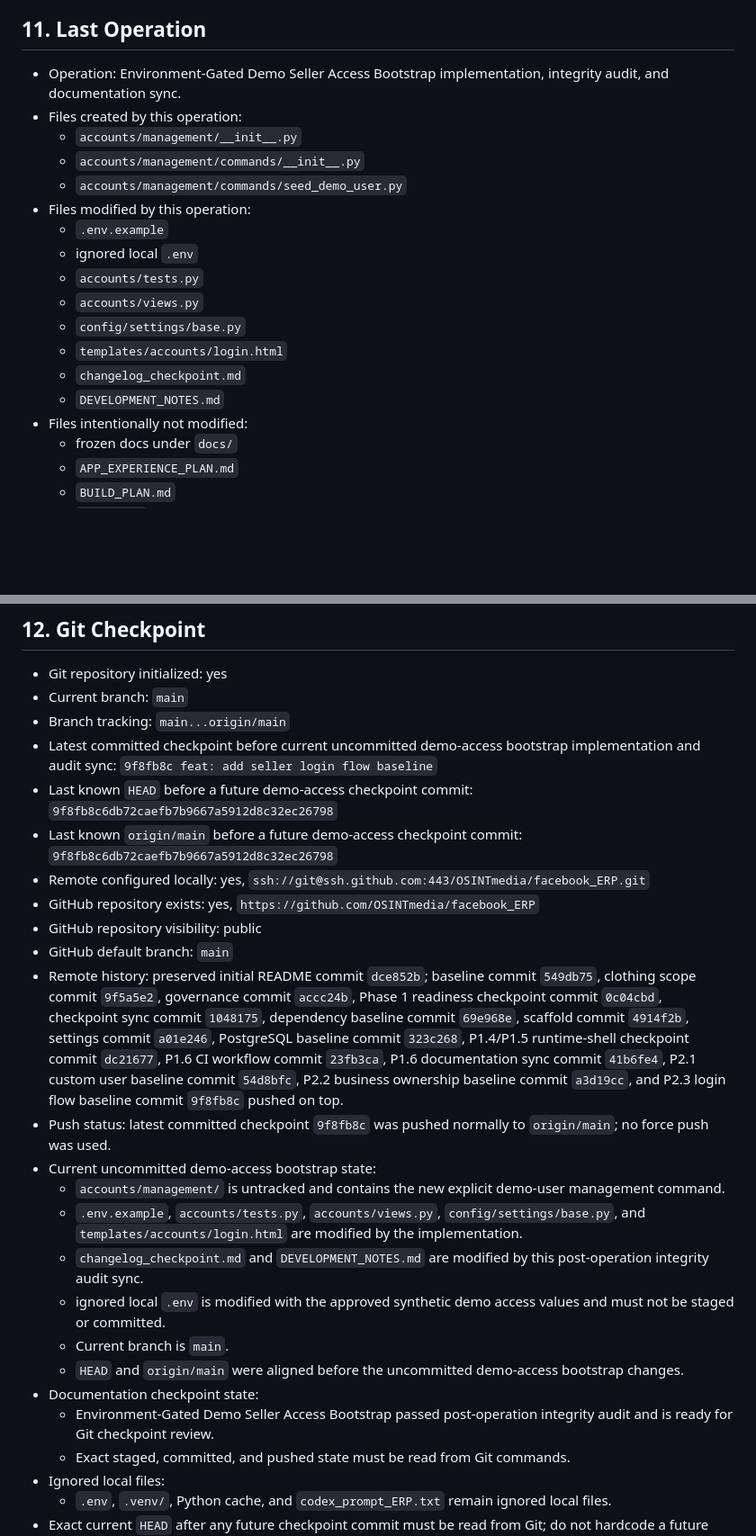
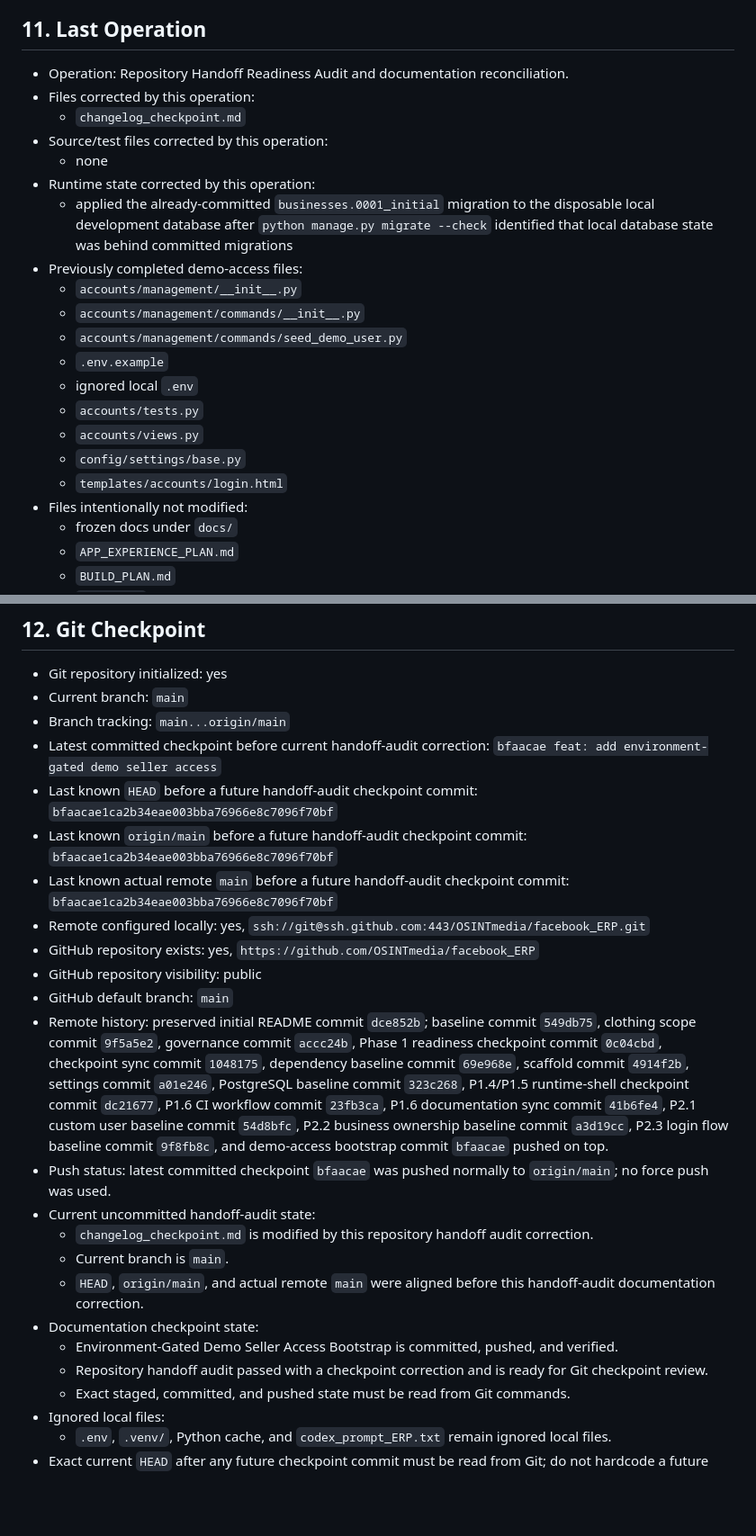
Before and after one commit to OSINTmedia/facebook_ERP, a Markdown page: changelog_checkpoint.md, 2 parts joined by grey strips. Shown at 90% size. GitHub-like rendering; blank space fills up the shorter version.

```diff
--- a/changelog_checkpoint.md
+++ b/changelog_checkpoint.md
@@ -455,20 +455,23 @@ Private local prompt:
 
 ## 11. Last Operation
 
-- Operation: Environment-Gated Demo Seller Access Bootstrap implementation, integrity audit, and documentation sync.
-- Files created by this operation:
+- Operation: Repository Handoff Readiness Audit and documentation reconciliation.
+- Files corrected by this operation:
+  - `changelog_checkpoint.md`
+- Source/test files corrected by this operation:
+  - none
+- Runtime state corrected by this operation:
+  - applied the already-committed `businesses.0001_initial` migration to the disposable local development database after `python manage.py migrate --check` identified that local database state was behind committed migrations
+- Previously completed demo-access files:
   - `accounts/management/__init__.py`
   - `accounts/management/commands/__init__.py`
   - `accounts/management/commands/seed_demo_user.py`
-- Files modified by this operation:
   - `.env.example`
   - ignored local `.env`
   - `accounts/tests.py`
   - `accounts/views.py`
   - `config/settings/base.py`
   - `templates/accounts/login.html`
-  - `changelog_checkpoint.md`
-  - `DEVELOPMENT_NOTES.md`
 - Files intentionally not modified:
   - frozen docs under `docs/`
   - `APP_EXPERIENCE_PLAN.md`
@@ -503,24 +521,23 @@ Private local prompt:
 - Git repository initialized: yes
 - Current branch: `main`
 - Branch tracking: `main...origin/main`
-- Latest committed checkpoint before current uncommitted demo-access bootstrap implementation and audit sync: `9f8fb8c feat: add seller login flow baseline`
-- Last known `HEAD` before a future demo-access checkpoint commit: `9f8fb8c6db72caefb7b9667a5912d8c32ec26798`
-- Last known `origin/main` before a future demo-access checkpoint commit: `9f8fb8c6db72caefb7b9667a5912d8c32ec26798`
+- Latest committed checkpoint before current handoff-audit correction: `bfaacae feat: add environment-gated demo seller access`
+- Last known `HEAD` before a future handoff-audit checkpoint commit: `bfaacae1ca2b34eae003bba76966e8c7096f70bf`
+- Last known `origin/main` before a future handoff-audit checkpoint commit: `bfaacae1ca2b34eae003bba76966e8c7096f70bf`
+- Last known actual remote `main` before a future handoff-audit checkpoint commit: `bfaacae1ca2b34eae003bba76966e8c7096f70bf`
 - Remote configured locally: yes, `ssh://git@ssh.github.com:443/OSINTmedia/facebook_ERP.git`
 - GitHub repository exists: yes, `https://github.com/OSINTmedia/facebook_ERP`
 - GitHub repository visibility: public
 - GitHub default branch: `main`
-- Remote history: preserved initial README commit `dce852b`; baseline commit `549db75`, clothing scope commit `9f5a5e2`, governance commit `accc24b`, Phase 1 readiness checkpoint commit `0c04cbd`, checkpoint sync commit `1048175`, dependency baseline commit `69e968e`, scaffold commit `4914f2b`, settings commit `a01e246`, PostgreSQL baseline commit `323c268`, P1.4/P1.5 runtime-shell checkpoint commit `dc21677`, P1.6 CI workflow commit `23fb3ca`, P1.6 documentation sync commit `41b6fe4`, P2.1 custom user baseline commit `54d8bfc`, P2.2 business ownership baseline commit `a3d19cc`, and P2.3 login flow baseline commit `9f8fb8c` pushed on top.
-- Push status: latest committed checkpoint `9f8fb8c` was pushed normally to `origin/main`; no force push was used.
-- Current uncommitted demo-access bootstrap state:
-  - `accounts/management/` is untracked and contains the new explicit demo-user management command.
-  - `.env.example`, `accounts/tests.py`, `accounts/views.py`, `config/settings/base.py`, and `templates/accounts/login.html` are modified by the implementation.
-  - `changelog_checkpoint.md` and `DEVELOPMENT_NOTES.md` are modified by this post-operation integrity audit sync.
-  - ignored local `.env` is modified with the approved synthetic demo access values and must not be staged or committed.
+- Remote history: preserved initial README commit `dce852b`; baseline commit `549db75`, clothing scope commit `9f5a5e2`, governance commit `accc24b`, Phase 1 readiness checkpoint commit `0c04cbd`, checkpoint sync commit `1048175`, dependency baseline commit `69e968e`, scaffold commit `4914f2b`, settings commit `a01e246`, PostgreSQL baseline commit `323c268`, P1.4/P1.5 runtime-shell checkpoint commit `dc21677`, P1.6 CI workflow commit `23fb3ca`, P1.6 documentation sync commit `41b6fe4`, P2.1 custom user baseline commit `54d8bfc`, P2.2 business ownership baseline commit `a3d19cc`, P2.3 login flow baseline commit `9f8fb8c`, and demo-access bootstrap commit `bfaacae` pushed on top.
+- Push status: latest committed checkpoint `bfaacae` was pushed normally to `origin/main`; no force push was used.
+- Current uncommitted handoff-audit state:
+  - `changelog_checkpoint.md` is modified by this repository handoff audit correction.
   - Current branch is `main`.
-  - `HEAD` and `origin/main` were aligned before the uncommitted demo-access bootstrap changes.
+  - `HEAD`, `origin/main`, and actual remote `main` were aligned before this handoff-audit documentation correction.
 - Documentation checkpoint state:
-  - Environment-Gated Demo Seller Access Bootstrap passed post-operation integrity audit and is ready for Git checkpoint review.
+  - Environment-Gated Demo Seller Access Bootstrap is committed, pushed, and verified.
+  - Repository handoff audit passed with a checkpoint correction and is ready for Git checkpoint review.
   - Exact staged, committed, and pushed state must be read from Git commands.
 - Ignored local files:
   - `.env`, `.venv/`, Python cache, and `codex_prompt_ERP.txt` remain ignored local files.
```
Also changed, not shown: other parts of changelog_checkpoint.md (+28 -13 lines).
